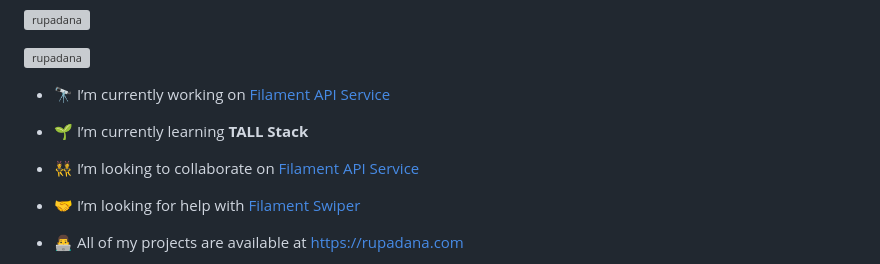
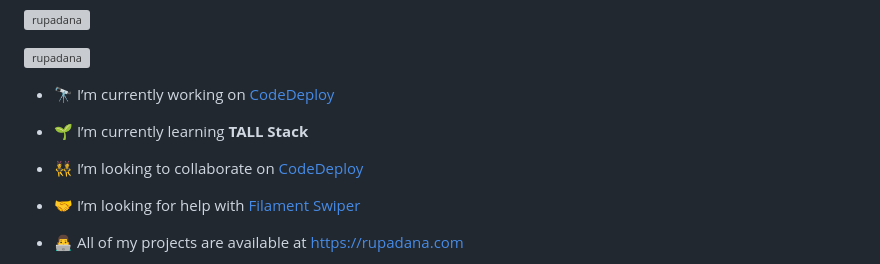
Before and after one commit to rupadana/rupadana, a Markdown page: README.md, the part around the change. Rendered like a GitHub page; grey boxes are pictures that could not be loaded.

```diff
--- a/README.md
+++ b/README.md
@@ -5,11 +5,11 @@
 
 <p align="left"> <a href="https://github.com/ryo-ma/github-profile-trophy"><img src="https://github-profile-trophy.vercel.app/?username=rupadana" alt="rupadana" /></a> </p>
 
-- 🔭 I’m currently working on [Filament API Service](https://github.com/rupadana/filament-api-service)
+- 🔭 I’m currently working on [CodeDeploy](https://deploy.codecrafters.id)
 
 - 🌱 I’m currently learning **TALL Stack**
 
-- 👯 I’m looking to collaborate on [Filament API Service](https://github.com/rupadana/filament-api-service)
+- 👯 I’m looking to collaborate on [CodeDeploy](https://deploy.codecrafters.id)
 
 - 🤝 I’m looking for help with [Filament Swiper](https://github.com/rupadana/filament-swiper)
 
```
